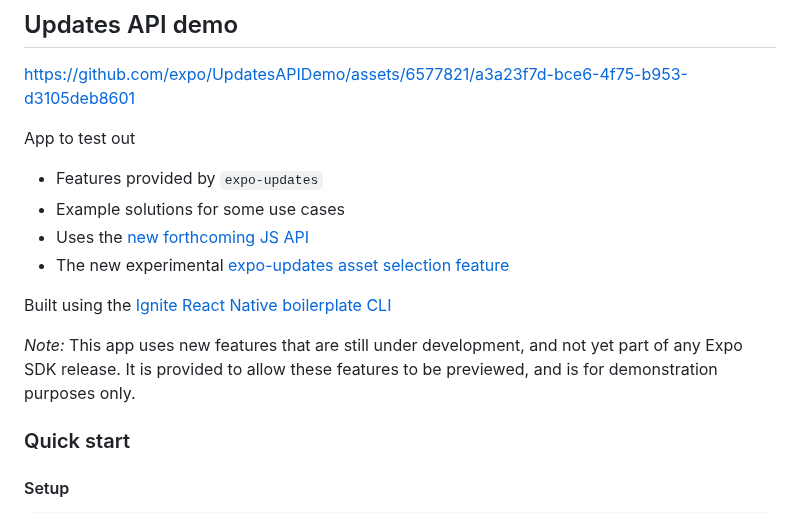
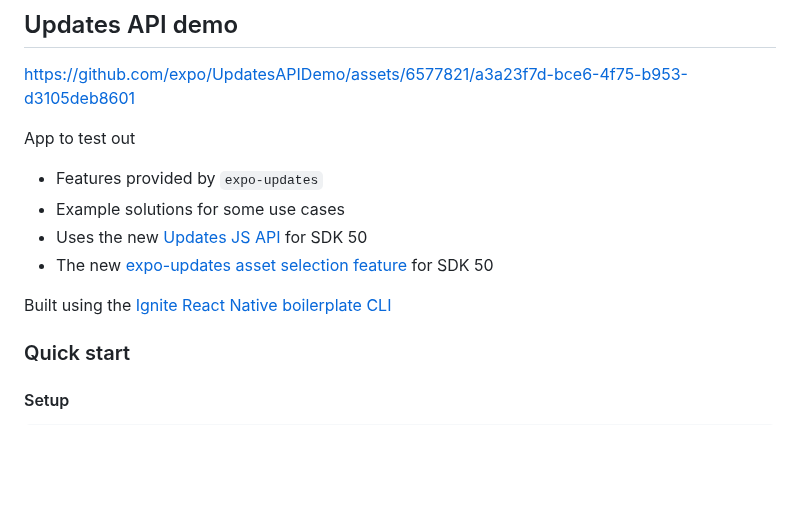
Before and after one commit to expo/UpdatesAPIDemo, a Markdown page: README.md, the part around the change. Rendered like a GitHub page; blank space fills up the shorter version.

Commit message:
README changes for SDK 50

```diff
--- a/README.md
+++ b/README.md
@@ -6,12 +6,10 @@ App to test out
 
 - Features provided by `expo-updates`
 - Example solutions for some use cases
-- Uses the [new forthcoming JS API](https://docs.expo.dev/versions/unversioned/sdk/updates/#useupdates)
-- The new experimental [expo-updates asset selection feature](./ASSETSELECTION.md)
+- Uses the new [Updates JS API](https://docs.expo.dev/versions/v50.0.0/sdk/updates/#useupdates) for SDK 50
+- The new [expo-updates asset selection feature](./ASSETSELECTION.md) for SDK 50
 
 Built using the [Ignite React Native boilerplate CLI](https://github.com/infinitered/ignite)
-
-_Note:_ This app uses new features that are still under development, and not yet part of any Expo SDK release. It is provided to allow these features to be previewed, and is for demonstration purposes only.
 
 ### Quick start
 
```
